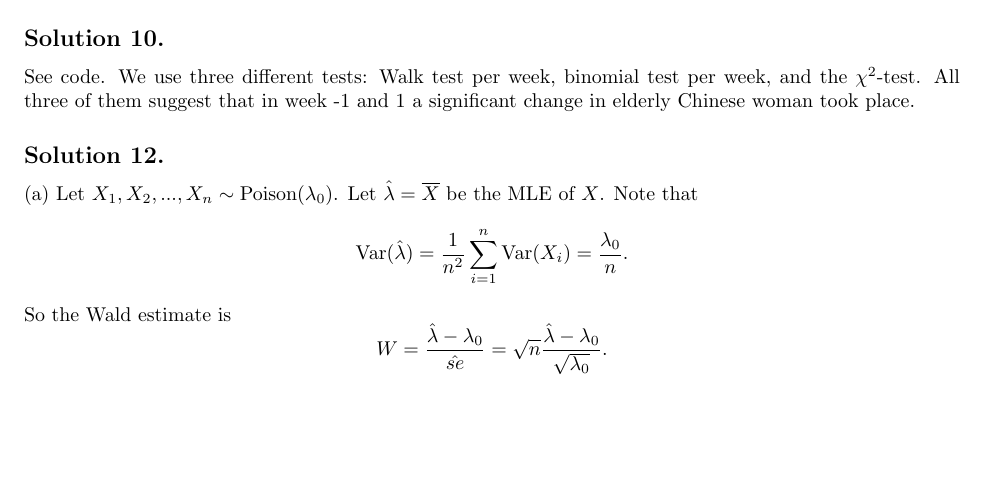
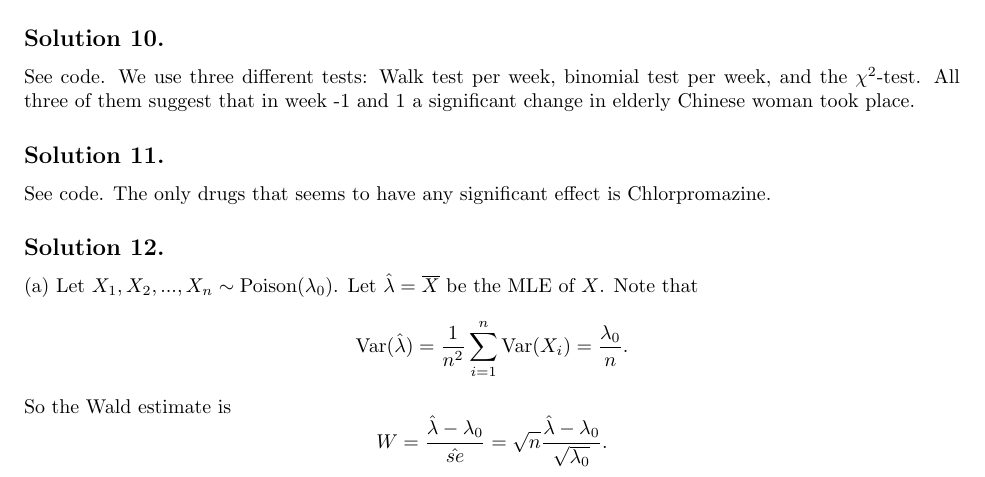
Before and after one commit to noudald/all-of-statistics, a LaTeX document (main.tex, which reads ch10.tex): part of page 2 of 2, cut so that both start at the same text, the shorter picture padded with empty space. Compiled offline with pdfLaTeX.

Commit message:
Solution to exercise 10.11

```diff
--- a/ch10.tex
+++ b/ch10.tex
@@ -108,6 +108,12 @@ We use three different tests: Walk test per week, binomial test per week, and th
 All three of them suggest that in week -1 and 1 a significant change in elderly Chinese woman took place.
 
 
+\subsection*{Solution 11.}
+
+See code.
+The only drugs that seems to have any significant effect is Chlorpromazine.
+
+
 \subsection*{Solution 12.}
 
 (a) Let $X_1, X_2, ..., X_n \sim \mathrm{Poison}(\lambda_0)$.
```
